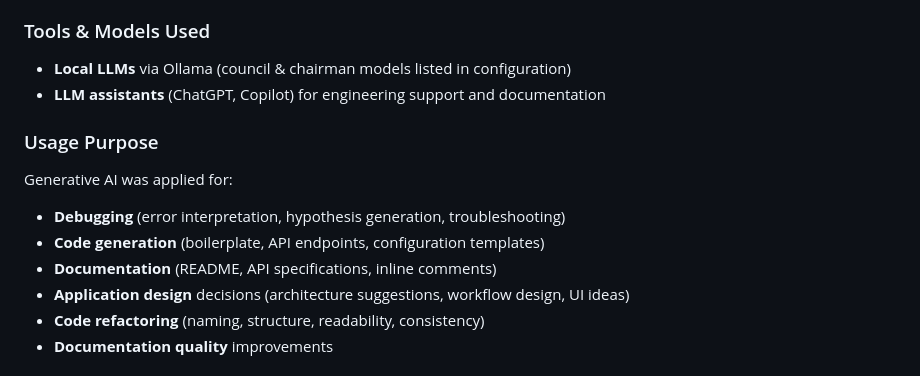
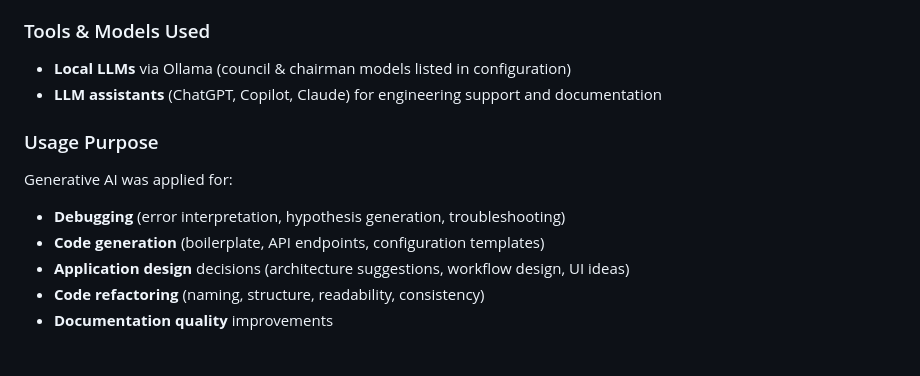
Before and after one commit to hibanejjari/Gen-AI, a Markdown page: README(2).md, the part around the change. Drawn GitHub-style.

Commit message:
Add information in LLM section

```diff
--- a/README(2).md
+++ b/README(2).md
@@ -497,13 +497,12 @@ Generative AI tools (LLMs) were **explicitly allowed** for this project and were
 
 ### Tools & Models Used
 - **Local LLMs** via Ollama (council & chairman models listed in configuration)
-- **LLM assistants** (ChatGPT, Copilot) for engineering support and documentation
+- **LLM assistants** (ChatGPT, Copilot, Claude) for engineering support and documentation
 
 ### Usage Purpose
 Generative AI was applied for:
 - **Debugging** (error interpretation, hypothesis generation, troubleshooting)
 - **Code generation** (boilerplate, API endpoints, configuration templates)
-- **Documentation** (README, API specifications, inline comments)
 - **Application design** decisions (architecture suggestions, workflow design, UI ideas)
 - **Code refactoring** (naming, structure, readability, consistency)
 - **Documentation quality** improvements
```
